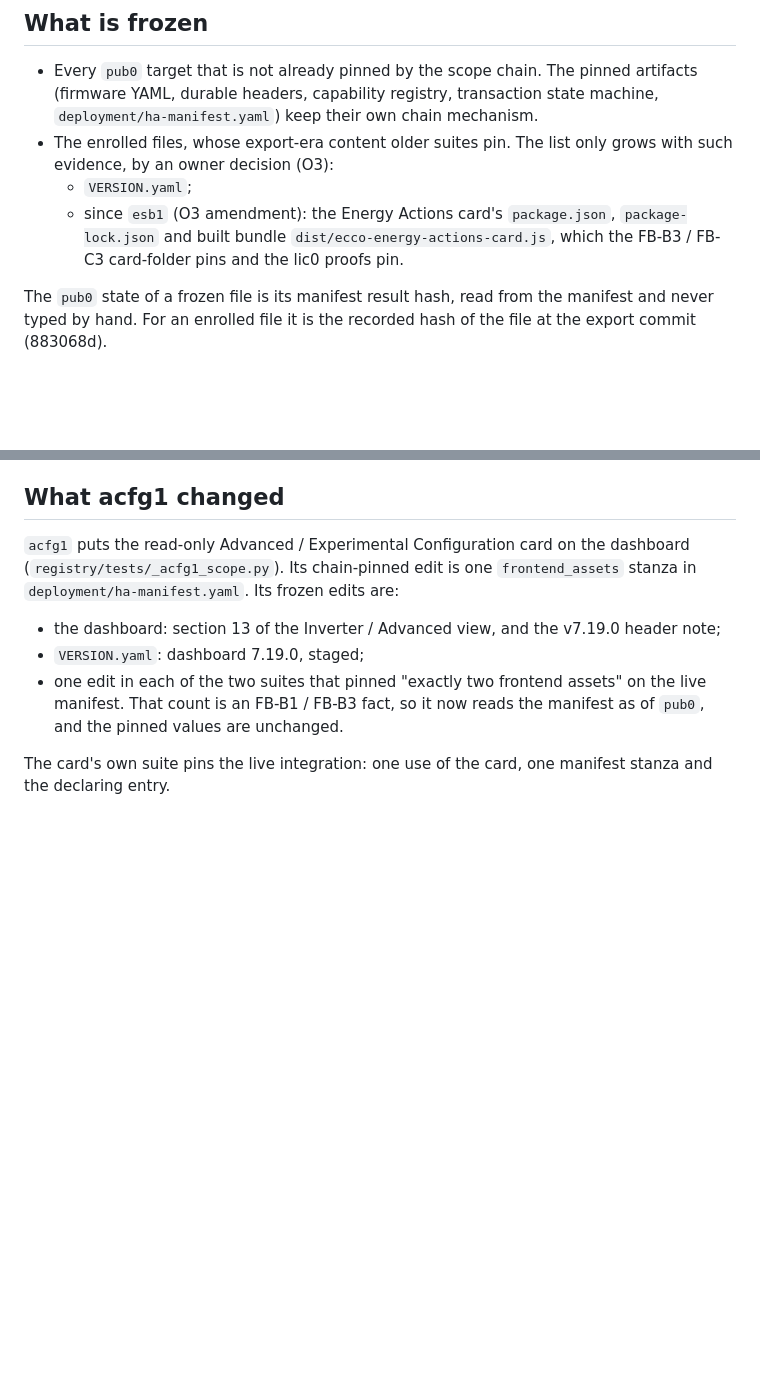
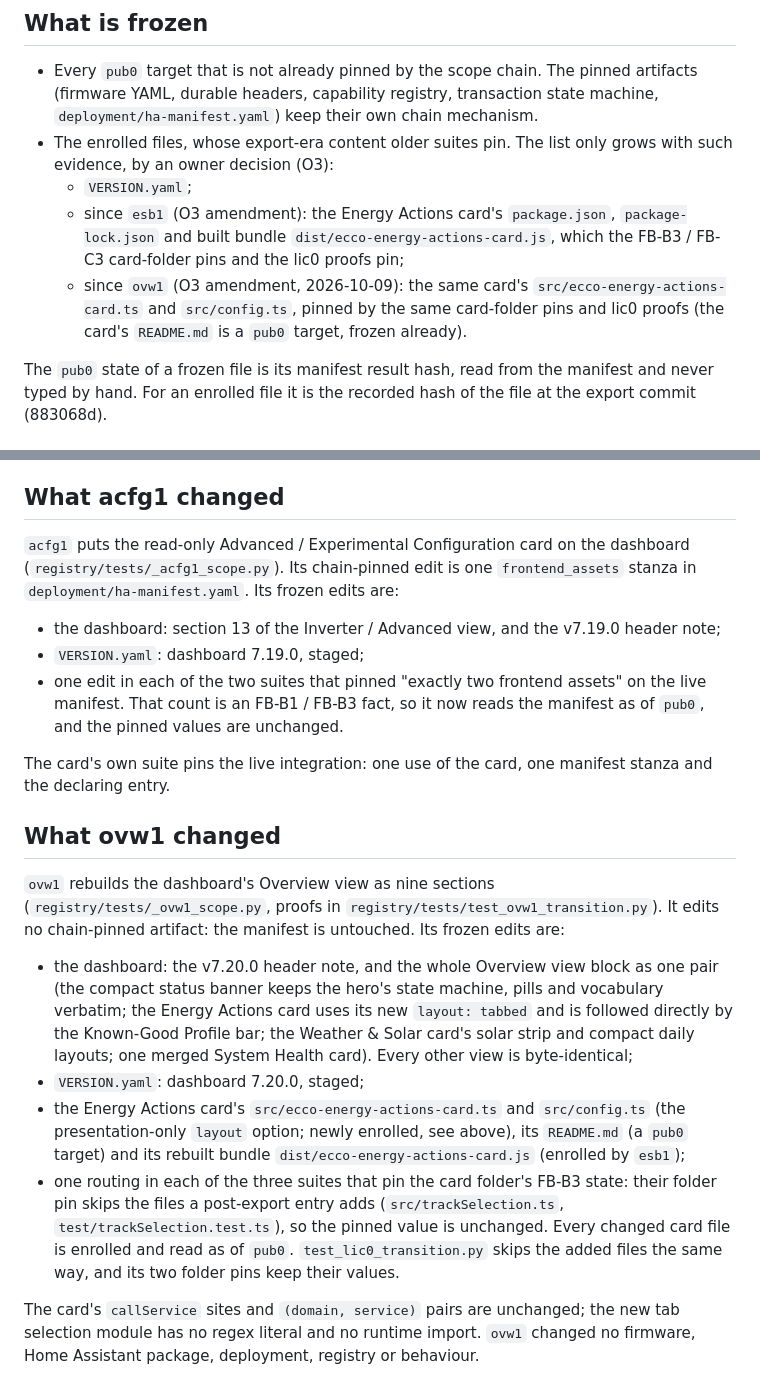
Before and after one commit to StEaLtH666/ECCO-Pro-Public, a Markdown page: docs/dev/post-export-edit-layer.md, 2 parts joined by grey strips. Drawn GitHub-style; blank space fills up the shorter version.

Commit message:
docs: record post-export entry ovw1 (Overview V2)
CHANGELOG entry under Unreleased / Changed, and the "What ovw1 changed"
section plus the enrolled-files bullet in docs/dev/post-export-edit-layer.md.
Records only; no code change.

Co-Authored-By: Claude Fable 5.1 <noreply@anthropic.com>

```diff
--- a/docs/dev/post-export-edit-layer.md
+++ b/docs/dev/post-export-edit-layer.md
@@ -24,7 +24,9 @@ The proofs then undo the declared changes exactly and check that what remains is
   (O3):
   - `VERSION.yaml`;
   - since `esb1` (O3 amendment): the Energy Actions card's `package.json`, `package-lock.json` and built bundle
-    `dist/ecco-energy-actions-card.js`, which the FB-B3 / FB-C3 card-folder pins and the lic0 proofs pin.
+    `dist/ecco-energy-actions-card.js`, which the FB-B3 / FB-C3 card-folder pins and the lic0 proofs pin;
+  - since `ovw1` (O3 amendment, 2026-10-09): the same card's `src/ecco-energy-actions-card.ts` and `src/config.ts`, pinned by
+    the same card-folder pins and lic0 proofs (the card's `README.md` is a `pub0` target, frozen already).
 
 The `pub0` state of a frozen file is its manifest result hash, read from the manifest and never typed by hand. For an enrolled
 file it is the recorded hash of the file at the export commit (883068d).
@@ -104,3 +106,24 @@ chain-pinned edit is one `frontend_assets` stanza in `deployment/ha-manifest.yam
   FB-B3 fact, so it now reads the manifest as of `pub0`, and the pinned values are unchanged.
 
 The card's own suite pins the live integration: one use of the card, one manifest stanza and the declaring entry.
+
+## What ovw1 changed
+
+`ovw1` rebuilds the dashboard's Overview view as nine sections (`registry/tests/_ovw1_scope.py`, proofs in
+`registry/tests/test_ovw1_transition.py`). It edits no chain-pinned artifact: the manifest is untouched. Its frozen edits are:
+
+- the dashboard: the v7.20.0 header note, and the whole Overview view block as one pair (the compact status banner keeps the
+  hero's state machine, pills and vocabulary verbatim; the Energy Actions card uses its new `layout: tabbed` and is followed
+  directly by the Known-Good Profile bar; the Weather & Solar card's solar strip and compact daily layouts; one merged System
+  Health card). Every other view is byte-identical;
+- `VERSION.yaml`: dashboard 7.20.0, staged;
+- the Energy Actions card's `src/ecco-energy-actions-card.ts` and `src/config.ts` (the presentation-only `layout` option; newly
+  enrolled, see above), its `README.md` (a `pub0` target) and its rebuilt bundle `dist/ecco-energy-actions-card.js` (enrolled by
+  `esb1`);
+- one routing in each of the three suites that pin the card folder's FB-B3 state: their folder pin skips the files a post-export
+  entry adds (`src/trackSelection.ts`, `test/trackSelection.test.ts`), so the pinned value is unchanged. Every changed card file
+  is enrolled and read as of `pub0`. `test_lic0_transition.py` skips the added files the same way, and its two folder pins keep
+  their values.
+
+The card's `callService` sites and `(domain, service)` pairs are unchanged; the new tab selection module has no regex literal and
+no runtime import. `ovw1` changed no firmware, Home Assistant package, deployment, registry or behaviour.
```
Also changed, not shown: CHANGELOG.md (+9 -0 lines).
